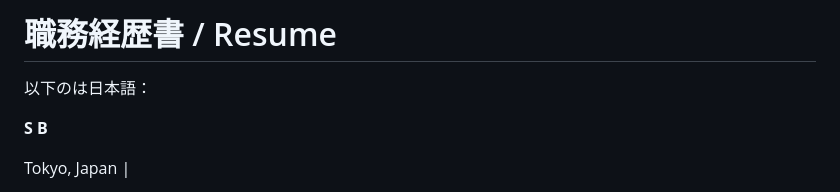
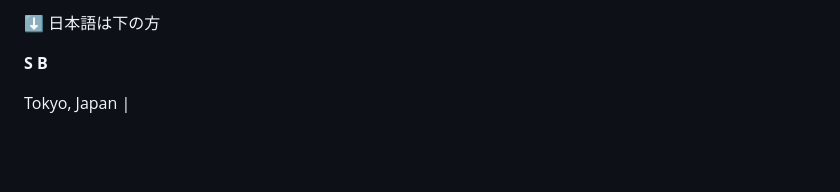
Before and after one commit to tsurubaso/tsurubaso.github.io, a Markdown page: README.md, the part around the change. GitHub-like rendering; blank space fills up the shorter version.

Commit message:
change petit

```diff
--- a/README.md
+++ b/README.md
@@ -1,7 +1,4 @@
-
-# 職務経歴書 / Resume
-
-以下のは日本語：
+⬇ 日本語は下の方
 
 **S B**
 
```
Also changed, not shown: index.md (+0 -3 lines).
